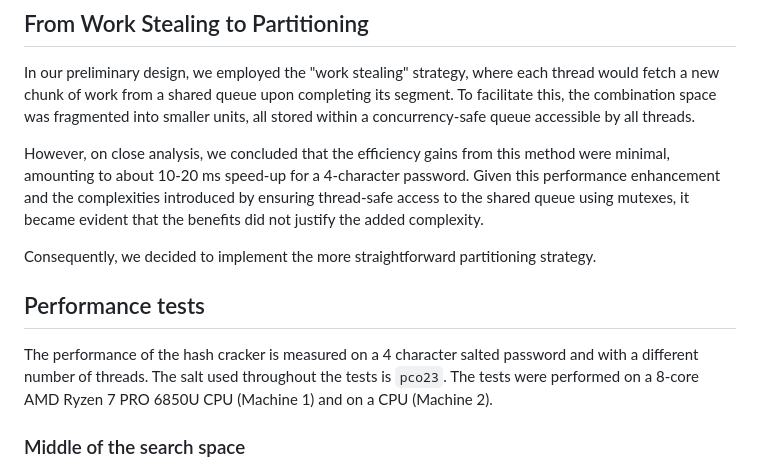
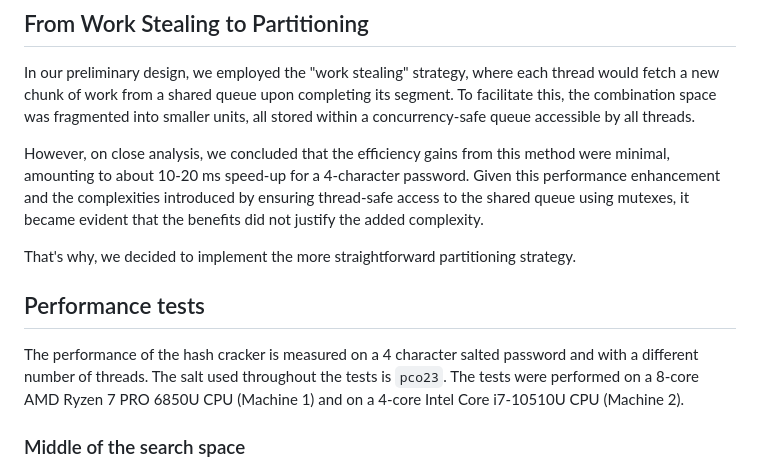
Before and after one commit to DrC0okie/HEIG_PCO_Labo2, a Markdown page: README.md, the part around the change printed below. Rendered like a GitHub page.

```diff
--- a/README.md
+++ b/README.md
@@ -54,12 +67,12 @@ In our preliminary design, we employed the "work stealing" strategy, where each
 
 However, on close analysis, we concluded that the efficiency gains from this method were minimal, amounting to about 10-20 ms speed-up for a 4-character password. Given this performance enhancement and the complexities introduced by ensuring thread-safe access to the shared queue using mutexes, it became evident that the benefits did not justify the added complexity.
 
-Consequently, we decided to implement the more straightforward partitioning strategy.
+That's why, we decided to implement the more straightforward partitioning strategy.
 
 ## Performance tests
 
 The performance of the hash cracker is measured on a 4 character salted password and with a different number of threads. The salt used throughout the tests is `pco23`.
-The tests were performed on a 8-core AMD Ryzen 7 PRO 6850U CPU (Machine 1) and on a <config> CPU (Machine 2).
+The tests were performed on a 8-core AMD Ryzen 7 PRO 6850U CPU (Machine 1) and on a 4-core Intel Core i7-10510U CPU (Machine 2).
 
 ### Middle of the search space
 The difficulty lies in the fact that the password must be situated in the middle of the search space for results to be meaningful.
```
Also changed, not shown: other parts of README.md (+19 -6 lines), figures/process_diagram.png.
